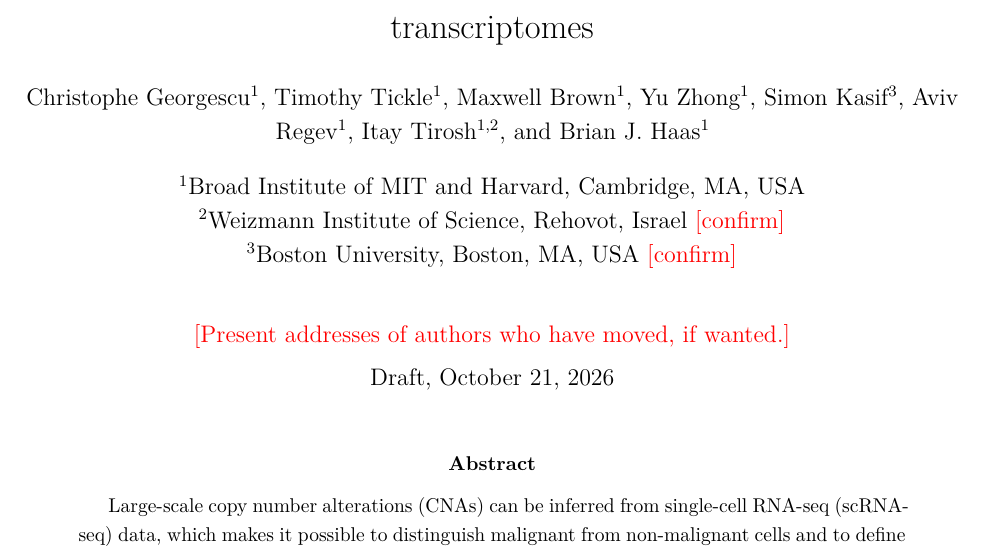
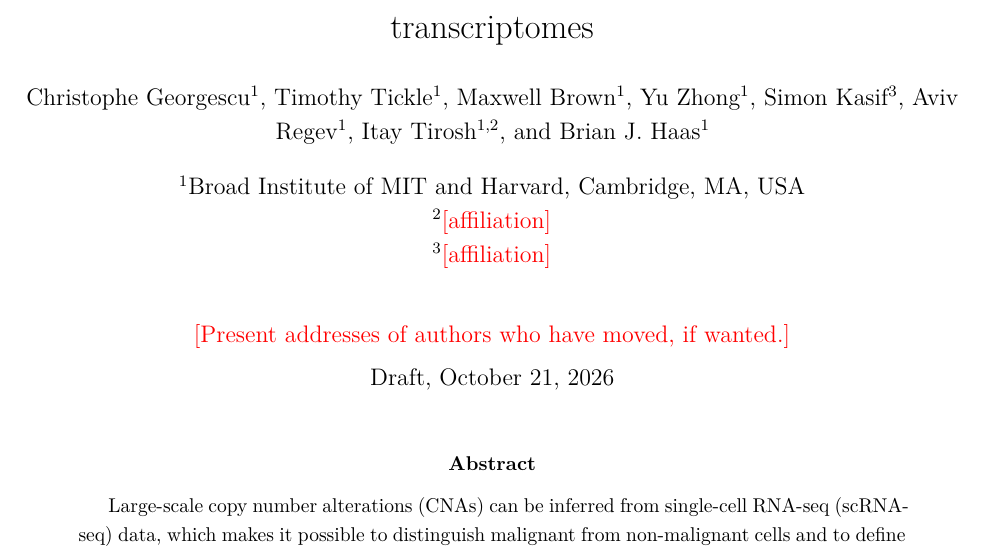
Before and after one commit to TrinityCTAT/InferCNV_Paper_LaTeX, a LaTeX paper (main.tex): part of page 1 of 48, cut so that both start at the same text. Compiled offline with pdfLaTeX.

Commit message:
Affiliations 2 and 3 as placeholders
Co-Authored-By: Claude Opus 5.5 (1M context) <noreply@anthropic.com>

```diff
--- a/main.tex
+++ b/main.tex
@@ -50,8 +50,8 @@
 \author[1,2]{Itay Tirosh}
 \author[1]{Brian J. Haas}
 \affil[1]{Broad Institute of MIT and Harvard, Cambridge, MA, USA}
-\affil[2]{Weizmann Institute of Science, Rehovot, Israel \todo{confirm}}
-\affil[3]{Boston University, Boston, MA, USA \todo{confirm}}
+\affil[2]{\todo{affiliation}}
+\affil[3]{\todo{affiliation}}
 % Affiliations are where the work was done; add current positions as present-address footnotes if wanted.
 \date{\todo{Present addresses of authors who have moved, if wanted.}\\[1ex] Draft, \today}
 
```
